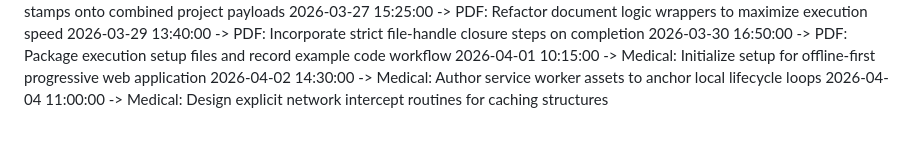
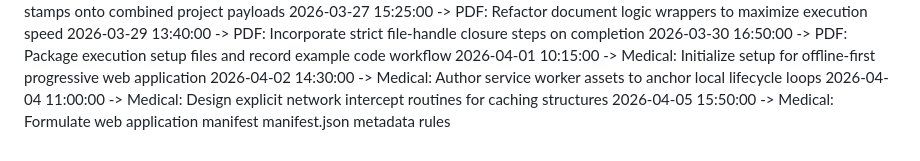
Before and after one commit to KSonyReddy/pollution_app, a Markdown page: project_timeline.md, the part around the change. GitHub-like rendering.

Commit message:
Medical: Formulate web application manifest manifest.json metadata rules

```diff
--- a/project_timeline.md
+++ b/project_timeline.md
@@ -61,3 +61,4 @@
 2026-04-01 10:15:00 -> Medical: Initialize setup for offline-first progressive web application
 2026-04-02 14:30:00 -> Medical: Author service worker assets to anchor local lifecycle loops
 2026-04-04 11:00:00 -> Medical: Design explicit network intercept routines for caching structures
+2026-04-05 15:50:00 -> Medical: Formulate web application manifest manifest.json metadata rules
```
